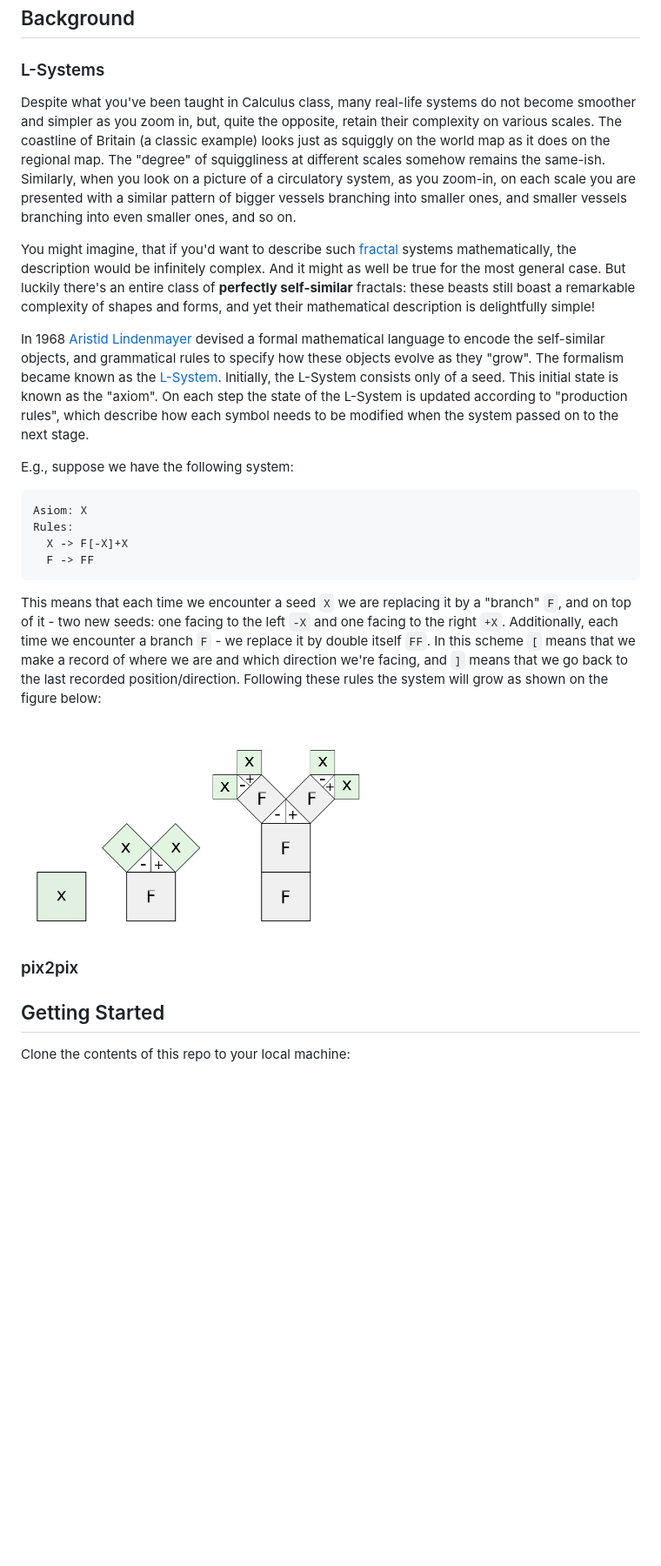
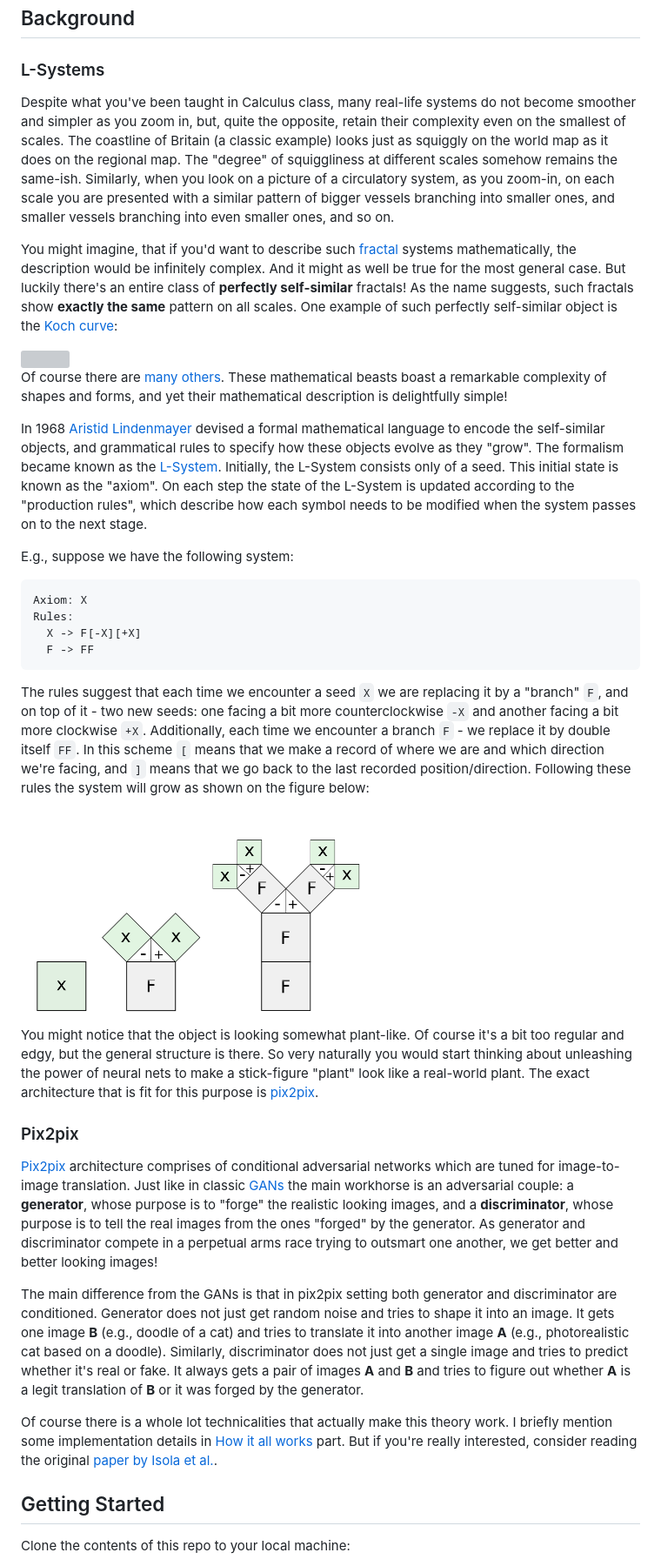
Before and after one commit to axyorah/lsystem2flower, a Markdown page: README.md, the part around one of its changes. Shown at 87% size. Drawn GitHub-style; blank space fills up the shorter version; grey boxes are pictures that could not be loaded.

````diff
--- a/README.md
+++ b/README.md
@@ -16,24 +16,36 @@ gif:
 
 ## Background <a name="background"></a>
 ### L-Systems <a name="lsystems"></a>
-Despite what you've been taught in Calculus class, many real-life systems do not become smoother and simpler as you zoom in, but, quite the opposite, retain their complexity on various scales. The coastline of Britain (a classic example) looks just as squiggly on the world map as it does on the regional map. The "degree" of squiggliness at different scales somehow remains the same-ish. Similarly, when you look on a picture of a circulatory system, as you zoom-in, on each scale you are presented with a similar pattern of bigger vessels branching into smaller ones, and smaller vessels branching into even smaller ones, and so on.
+Despite what you've been taught in Calculus class, many real-life systems do not become smoother and simpler as you zoom in, but, quite the opposite, retain their complexity even on the smallest of scales. The coastline of Britain (a classic example) looks just as squiggly on the world map as it does on the regional map. The "degree" of squiggliness at different scales somehow remains the same-ish. Similarly, when you look on a picture of a circulatory system, as you zoom-in, on each scale you are presented with a similar pattern of bigger vessels branching into smaller ones, and smaller vessels branching into even smaller ones, and so on.
 
-You might imagine, that if you'd want to describe such [fractal](https://en.wikipedia.org/wiki/Fractal) systems mathematically, the description would be infinitely complex. And it might as well be true for the most general case. But luckily there's an entire class of **perfectly self-similar** fractals: these beasts still boast a remarkable complexity of shapes and forms, and yet their mathematical description is delightfully simple!
+You might imagine, that if you'd want to describe such [fractal](https://en.wikipedia.org/wiki/Fractal) systems mathematically, the description would be infinitely complex. And it might as well be true for the most general case. But luckily there's an entire class of **perfectly self-similar** fractals! As the name suggests, such fractals show **exactly the same** pattern on all scales. One example of such perfectly self-similar object is the [Koch curve](https://en.wikipedia.org/wiki/Koch_snowflake):
 
-In 1968 [Aristid Lindenmayer](https://en.wikipedia.org/wiki/Aristid_Lindenmayer) devised a formal mathematical language to encode the self-similar objects, and grammatical rules to specify how these objects evolve as they "grow". The formalism became known as the [L-System](https://en.wikipedia.org/wiki/L-system). Initially, the L-System consists only of a seed. This initial state is known as the "axiom". On each step the state of the L-System is updated according to "production rules", which describe how each symbol needs to be modified when the system passed on to the next stage.
+<img src="https://upload.wikimedia.org/wikipedia/commons/6/65/Kochsim.gif">
+
+Of course there are [many others](https://en.wikipedia.org/wiki/Self-similarity). These mathematical beasts boast a remarkable complexity of shapes and forms, and yet their mathematical description is delightfully simple!
+
+In 1968 [Aristid Lindenmayer](https://en.wikipedia.org/wiki/Aristid_Lindenmayer) devised a formal mathematical language to encode the self-similar objects, and grammatical rules to specify how these objects evolve as they "grow". The formalism became known as the [L-System](https://en.wikipedia.org/wiki/L-system). Initially, the L-System consists only of a seed. This initial state is known as the "axiom". On each step the state of the L-System is updated according to the "production rules", which describe how each symbol needs to be modified when the system passes on to the next stage.
 
 E.g., suppose we have the following system:
 ```
-Asiom: X
+Axiom: X
 Rules:
-  X -> F[-X]+X
+  X -> F[-X][+X]
   F -> FF
 ```
-This means that each time we encounter a seed `X` we are replacing it by a "branch" `F`, and on top of it - two new seeds: one facing to the left `-X` and one facing to the right `+X`. Additionally, each time we encounter a branch `F` - we replace it by double itself `FF`. In this scheme `[` means that we make a record of where we are and which direction we're facing, and `]` means that we go back to the last recorded position/direction. Following these rules the system will grow as shown on the figure below:
+The rules suggest that each time we encounter a seed `X` we are replacing it by a "branch" `F`, and on top of it - two new seeds: one facing a bit more counterclockwise `-X` and another facing a bit more clockwise `+X`. Additionally, each time we encounter a branch `F` - we replace it by double itself `FF`. In this scheme `[` means that we make a record of where we are and which direction we're facing, and `]` means that we go back to the last recorded position/direction. Following these rules the system will grow as shown on the figure below:
 
 <img width=400 src="imgs/lsystem-example.png">
 
-### pix2pix <a name="pix2pix"></a>
+You might notice that the object is looking somewhat plant-like. Of course it's a bit too regular and edgy, but the general structure is there. So very naturally you would start thinking about unleashing the power of neural nets to make a stick-figure "plant" look like a real-world plant. The exact architecture that is fit for this purpose is [pix2pix](https://phillipi.github.io/pix2pix/).
+
+### Pix2pix <a name="pix2pix"></a>
+
+[Pix2pix](https://phillipi.github.io/pix2pix/) architecture comprises of conditional adversarial networks which are tuned for image-to-image translation. Just like in classic [GANs](https://arxiv.org/abs/1406.2661) the main workhorse is an adversarial couple: a **generator**, whose purpose is to "forge" the realistic looking images, and a **discriminator**, whose purpose is to tell the real images from the ones "forged" by the generator. As generator and discriminator compete in a perpetual arms race trying to outsmart one another, we get better and better looking images!
+
+The main difference from the GANs is that in pix2pix setting both generator and discriminator are conditioned. Generator does not just get random noise and tries to shape it into an image. It gets one image **B** (e.g., doodle of a cat) and tries to translate it into another image **A** (e.g., photorealistic cat based on a doodle). Similarly, discriminator does not just get a single image and tries to predict whether it's real or fake. It always gets a pair of images **A** and **B** and tries to figure out whether **A** is a legit translation of **B** or it was forged by the generator.
+
+Of course there is a whole lot technicalities that actually make this theory work. I briefly mention some implementation details in [How it all works](#implementation) part. But if you're really interested, consider reading the original [paper by Isola et al.](https://arxiv.org/pdf/1611.07004.pdf).
 
 ## Getting Started <a name="gettingstarted"></a>
 
````
Also changed, not shown: other parts of README.md (+14 -8 lines), imgs/generated3.png, imgs/img_imagified.jpg, imgs/img_received.jpg, 1 other file.
